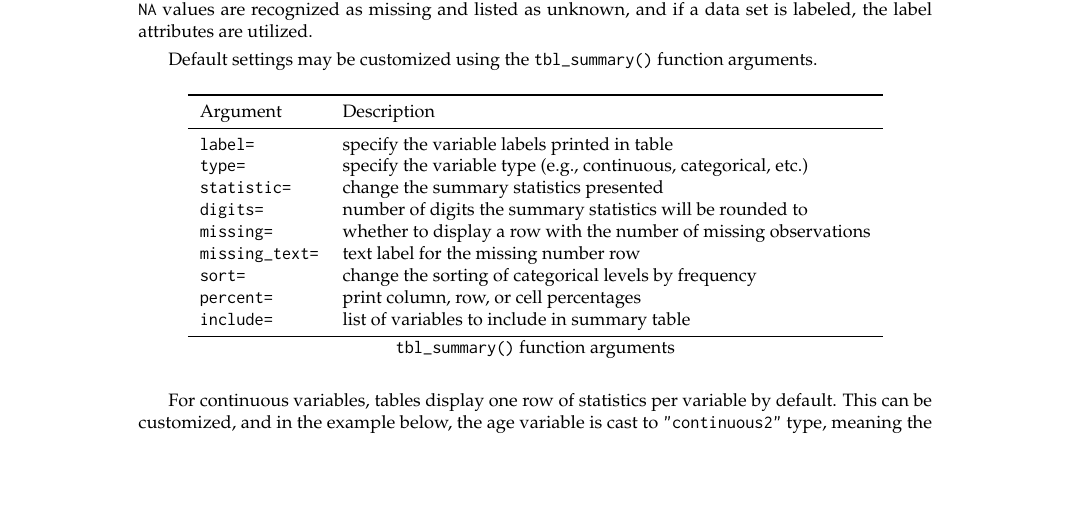
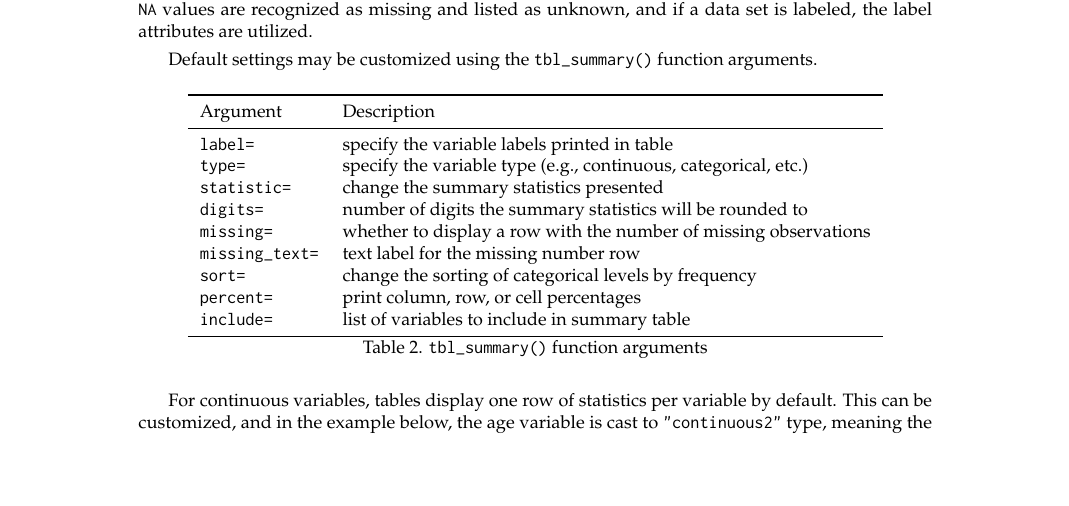
Before and after one commit to ddsjoberg/r-journal-gtsummary, a LaTeX document (RJwrapper.tex, which reads tex_tables/tbl_tbl_summary_args.tex): part of page 2 of 11, cut so that both start at the same text. Compiled offline with pdfLaTeX.

Commit message:
Update tbl_tbl_summary_args.tex

```diff
--- a/tex_tables/tbl_tbl_summary_args.tex
+++ b/tex_tables/tbl_tbl_summary_args.tex
@@ -12,6 +12,6 @@ Argument & Description \\
 \texttt{sort=} & change the sorting of categorical levels by frequency \\
 \texttt{percent=} & print column, row, or cell percentages \\
 \texttt{include=} & list of variables to include in summary table \\
-\bottomrule\caption{\label{tab:caption}\texttt{tbl\_summary()} function arguments}\\
+\bottomrule\caption{\label{tab:caption}Table 2. \texttt{tbl\_summary()} function arguments}\\
 
 \end{longtable}
```
